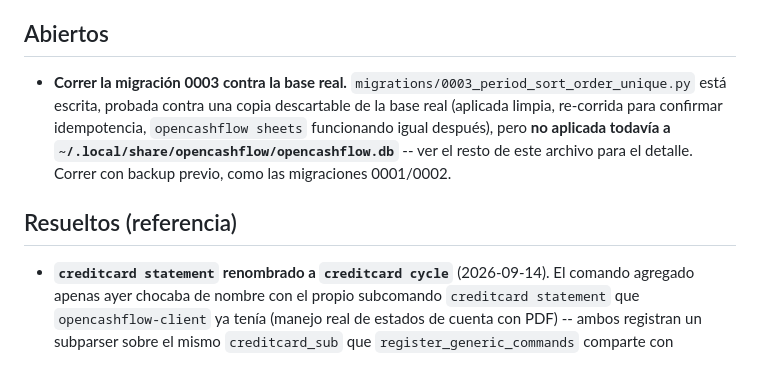
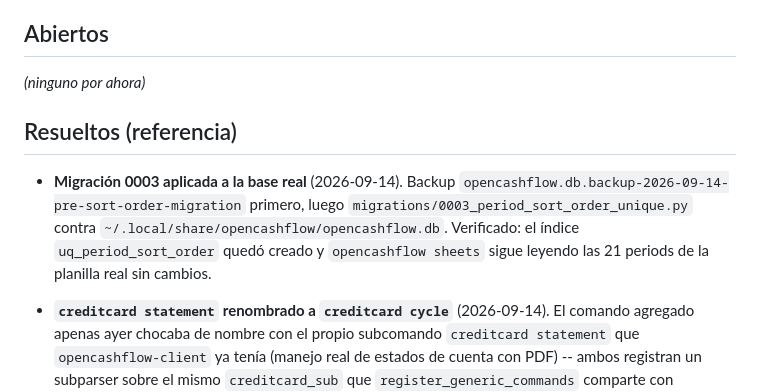
Before and after one commit to LuisLopezMunoz/opencashflow, a Markdown page: PENDIENTES.md, the part around the change. Drawn GitHub-style; blank space fills up the shorter version.

Commit message:
docs: record migration 0003 applied to the real database
Backed up (opencashflow.db.backup-2026-09-14-pre-sort-order-migration),
migrated, verified opencashflow sheets still reads the same 21 periods.

Co-Authored-By: Claude Sonnet 5 <noreply@anthropic.com>

```diff
--- a/PENDIENTES.md
+++ b/PENDIENTES.md
@@ -9,14 +9,16 @@ en su propio `PENDIENTES.md`, no acá.
 
 ## Abiertos
 
-- **Correr la migración 0003 contra la base real.** `migrations/0003_period_sort_order_unique.py`
-  está escrita, probada contra una copia descartable de la base real (aplicada limpia,
-  re-corrida para confirmar idempotencia, `opencashflow sheets` funcionando igual
-  después), pero **no aplicada todavía a `~/.local/share/opencashflow/opencashflow.db`**
-  -- ver el resto de este archivo para el detalle. Correr con backup previo, como las
-  migraciones 0001/0002.
+_(ninguno por ahora)_
 
 ## Resueltos (referencia)
+
+- **Migración 0003 aplicada a la base real** (2026-09-14). Backup
+  `opencashflow.db.backup-2026-09-14-pre-sort-order-migration` primero,
+  luego `migrations/0003_period_sort_order_unique.py` contra
+  `~/.local/share/opencashflow/opencashflow.db`. Verificado: el índice
+  `uq_period_sort_order` quedó creado y `opencashflow sheets` sigue
+  leyendo las 21 periods de la planilla real sin cambios.
 
 - **`creditcard statement` renombrado a `creditcard cycle`** (2026-09-14). El
   comando agregado apenas ayer chocaba de nombre con el propio subcomando
```
Also changed, not shown: MIGRATIONS.md (+4 -0 lines).
